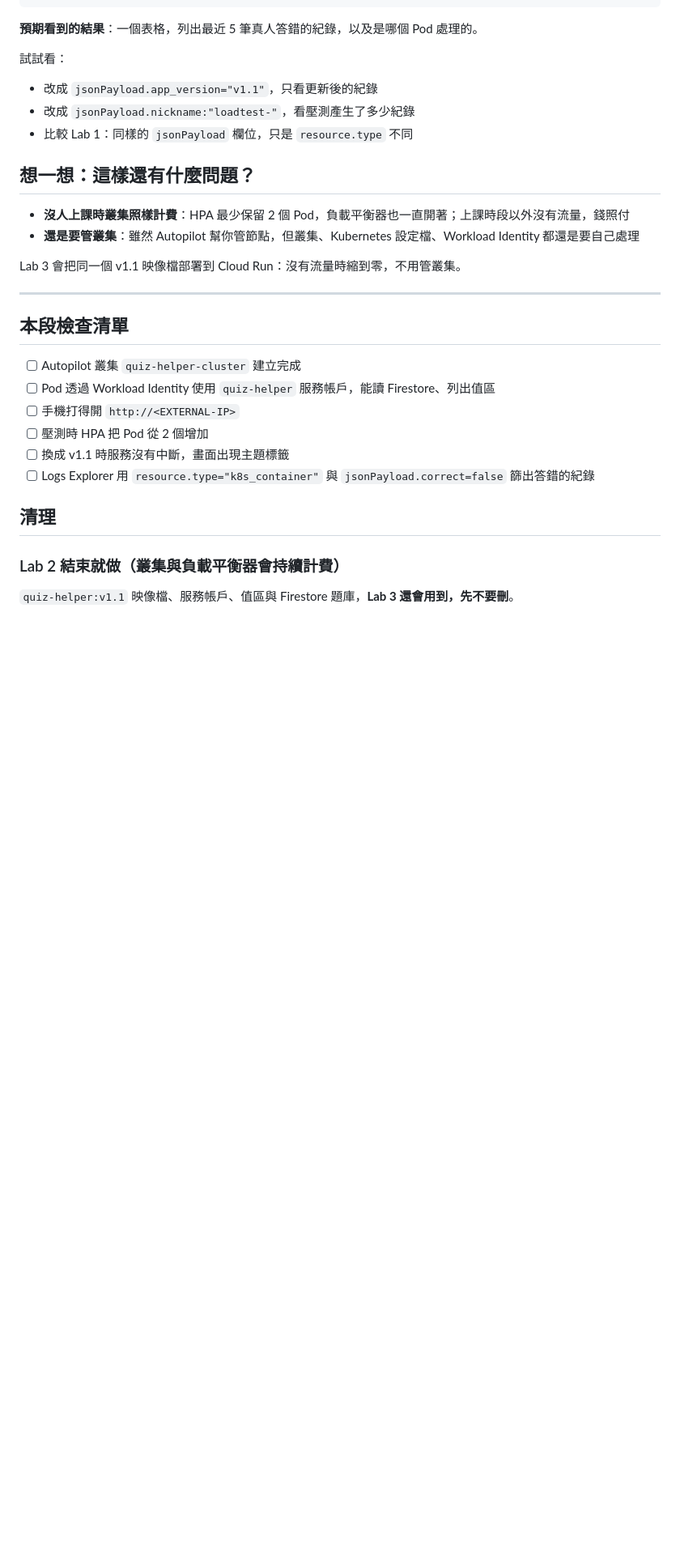
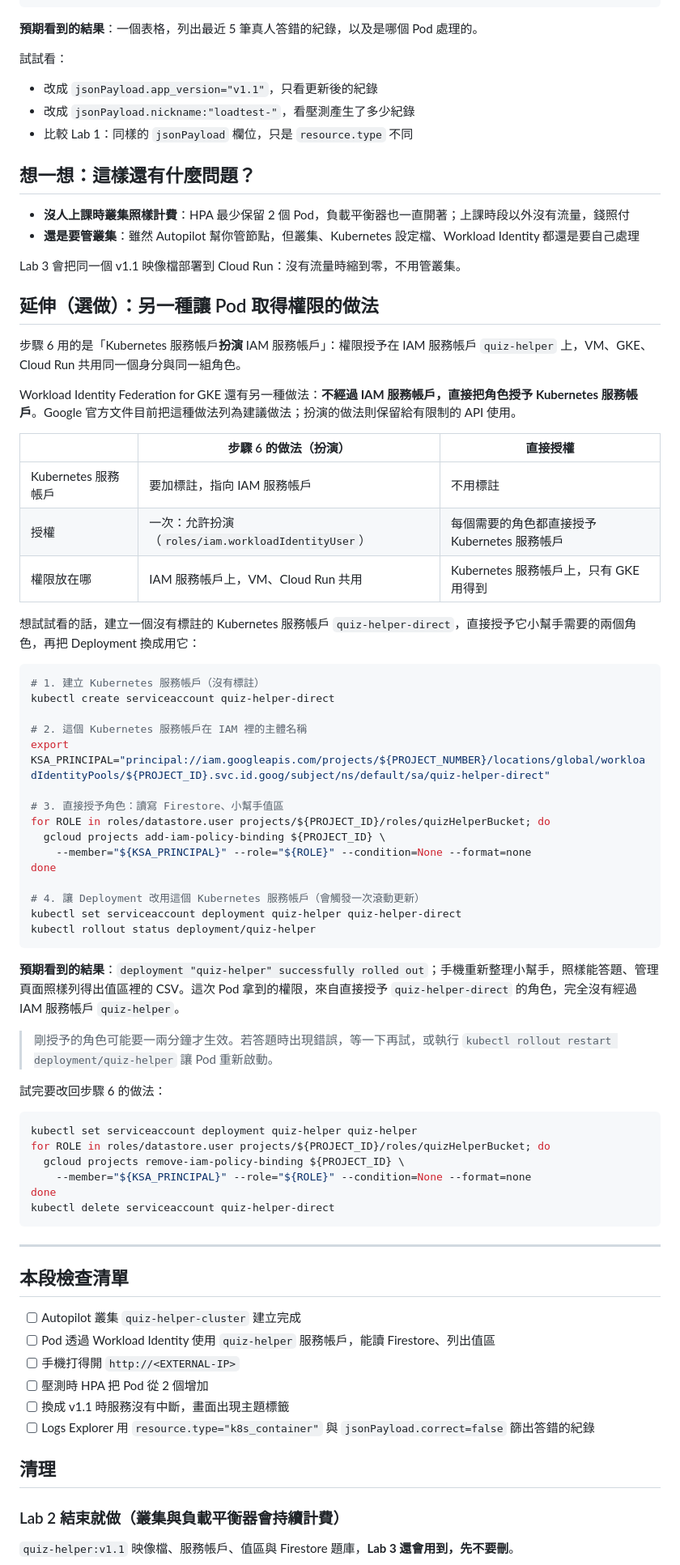
Before and after one commit to cxcxc-io/cxcxc-gcp-ace-quiz-helper, a Markdown page: labs/lab-2.md, the part around the change. Shown at 81% size. Drawn GitHub-style; blank space fills up the shorter version.

Commit message:
Lab 2：最後加上選做延伸，直接授權給 Kubernetes 服務帳戶的做法
Co-Authored-By: Claude Opus 5.5 <noreply@anthropic.com>
Claude-Session: https://claude.ai/code/session_01DspKqZmgcfEzaRiLsDwYQ5

````diff
--- a/labs/lab-2.md
+++ b/labs/lab-2.md
@@ -364,6 +364,53 @@ gcloud logging read \
 
 Lab 3 會把同一個 v1.1 映像檔部署到 Cloud Run：沒有流量時縮到零，不用管叢集。
 
+## 延伸（選做）：另一種讓 Pod 取得權限的做法
+
+步驟 6 用的是「Kubernetes 服務帳戶**扮演** IAM 服務帳戶」：權限授予在 IAM 服務帳戶 `quiz-helper` 上，VM、GKE、Cloud Run 共用同一個身分與同一組角色。
+
+Workload Identity Federation for GKE 還有另一種做法：**不經過 IAM 服務帳戶，直接把角色授予 Kubernetes 服務帳戶**。Google 官方文件目前把這種做法列為建議做法；扮演的做法則保留給有限制的 API 使用。
+
+| | 步驟 6 的做法（扮演） | 直接授權 |
+| --- | --- | --- |
+| Kubernetes 服務帳戶 | 要加標註，指向 IAM 服務帳戶 | 不用標註 |
+| 授權 | 一次：允許扮演（`roles/iam.workloadIdentityUser`） | 每個需要的角色都直接授予 Kubernetes 服務帳戶 |
+| 權限放在哪 | IAM 服務帳戶上，VM、Cloud Run 共用 | Kubernetes 服務帳戶上，只有 GKE 用得到 |
+
+想試試看的話，建立一個沒有標註的 Kubernetes 服務帳戶 `quiz-helper-direct`，直接授予它小幫手需要的兩個角色，再把 Deployment 換成用它：
+
+```bash
+# 1. 建立 Kubernetes 服務帳戶（沒有標註）
+kubectl create serviceaccount quiz-helper-direct
+
+# 2. 這個 Kubernetes 服務帳戶在 IAM 裡的主體名稱
+export KSA_PRINCIPAL="principal://iam.googleapis.com/projects/${PROJECT_NUMBER}/locations/global/workloadIdentityPools/${PROJECT_ID}.svc.id.goog/subject/ns/default/sa/quiz-helper-direct"
+
+# 3. 直接授予角色：讀寫 Firestore、小幫手值區
+for ROLE in roles/datastore.user projects/${PROJECT_ID}/roles/quizHelperBucket; do
+  gcloud projects add-iam-policy-binding ${PROJECT_ID} \
+    --member="${KSA_PRINCIPAL}" --role="${ROLE}" --condition=None --format=none
+done
+
+# 4. 讓 Deployment 改用這個 Kubernetes 服務帳戶（會觸發一次滾動更新）
+kubectl set serviceaccount deployment quiz-helper quiz-helper-direct
+kubectl rollout status deployment/quiz-helper
+```
+
+**預期看到的結果**：`deployment "quiz-helper" successfully rolled out`；手機重新整理小幫手，照樣能答題、管理頁面照樣列得出值區裡的 CSV。這次 Pod 拿到的權限，來自直接授予 `quiz-helper-direct` 的角色，完全沒有經過 IAM 服務帳戶 `quiz-helper`。
+
+> 剛授予的角色可能要一兩分鐘才生效。若答題時出現錯誤，等一下再試，或執行 `kubectl rollout restart deployment/quiz-helper` 讓 Pod 重新啟動。
+
+試完要改回步驟 6 的做法：
+
+```bash
+kubectl set serviceaccount deployment quiz-helper quiz-helper
+for ROLE in roles/datastore.user projects/${PROJECT_ID}/roles/quizHelperBucket; do
+  gcloud projects remove-iam-policy-binding ${PROJECT_ID} \
+    --member="${KSA_PRINCIPAL}" --role="${ROLE}" --condition=None --format=none
+done
+kubectl delete serviceaccount quiz-helper-direct
+```
+
 ---
 
 ## 本段檢查清單
````
